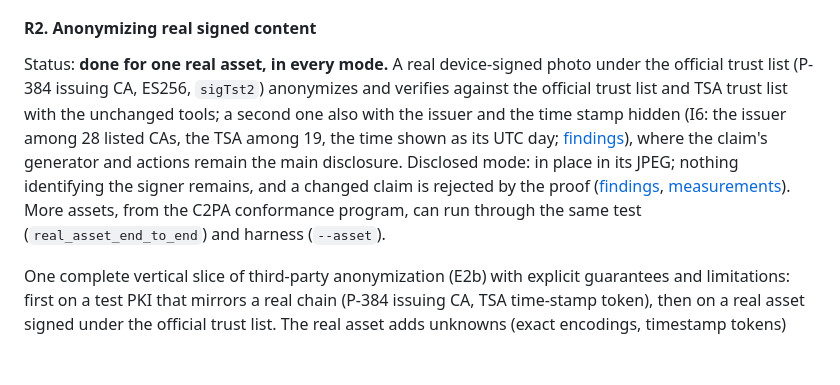
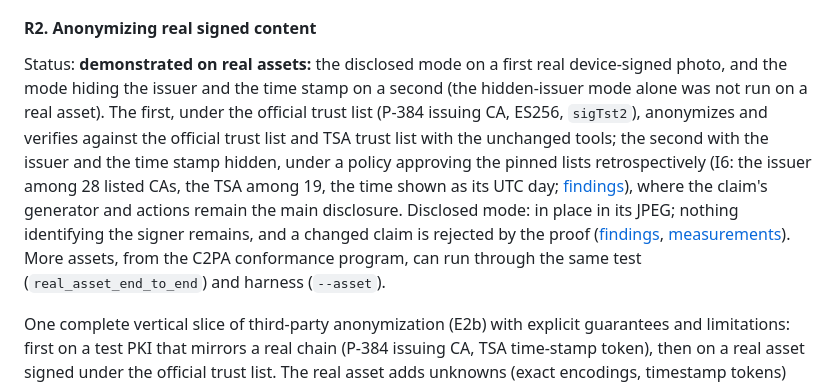
Before and after one commit to christianpaquin/c2pa-signer-privacy, a Markdown page: zk-proofs/README.md, the part around the change. Drawn GitHub-style; blank space fills up the shorter version.

Commit message:
Address PR #42 review: record the policy's intervals; state the modes and samples exactly
Co-Authored-By: Claude Opus 5.5 <noreply@anthropic.com>

```diff
--- a/zk-proofs/README.md
+++ b/zk-proofs/README.md
@@ -621,7 +621,7 @@ Each entry is labelled with the guarantees it establishes and its experimental s
 
 #### R2. Anonymizing real signed content
 
-Status: **done for one real asset, in every mode.** A real device-signed photo under the official trust list (P-384 issuing CA, ES256, `sigTst2`) anonymizes and verifies against the official trust list and TSA trust list with the unchanged tools; a second one also with the issuer and the time stamp hidden (I6: the issuer among 28 listed CAs, the TSA among 19, the time shown as its UTC day; [findings](DEPLOYMENT-FINDINGS.md#with-the-issuer-and-the-time-stamp-hidden-i6)), where the claim's generator and actions remain the main disclosure. Disclosed mode: in place in its JPEG; nothing identifying the signer remains, and a changed claim is rejected by the proof ([findings](DEPLOYMENT-FINDINGS.md#r2-anonymizing-a-real-asset), [measurements](FEASIBILITY.md#r2-a-real-device-photo)). More assets, from the C2PA conformance program, can run through the same test (`real_asset_end_to_end`) and harness (`--asset`).
+Status: **demonstrated on real assets:** the disclosed mode on a first real device-signed photo, and the mode hiding the issuer and the time stamp on a second (the hidden-issuer mode alone was not run on a real asset). The first, under the official trust list (P-384 issuing CA, ES256, `sigTst2`), anonymizes and verifies against the official trust list and TSA trust list with the unchanged tools; the second with the issuer and the time stamp hidden, under a policy approving the pinned lists retrospectively (I6: the issuer among 28 listed CAs, the TSA among 19, the time shown as its UTC day; [findings](DEPLOYMENT-FINDINGS.md#with-the-issuer-and-the-time-stamp-hidden-i6)), where the claim's generator and actions remain the main disclosure. Disclosed mode: in place in its JPEG; nothing identifying the signer remains, and a changed claim is rejected by the proof ([findings](DEPLOYMENT-FINDINGS.md#r2-anonymizing-a-real-asset), [measurements](FEASIBILITY.md#r2-a-real-device-photo)). More assets, from the C2PA conformance program, can run through the same test (`real_asset_end_to_end`) and harness (`--asset`).
 
 One complete vertical slice of third-party anonymization (E2b) with explicit guarantees and limitations: first on a test PKI that mirrors a real chain (P-384 issuing CA, TSA time-stamp token), then on a real asset signed under the official trust list. The real asset adds unknowns (exact encodings, timestamp tokens) that are easier to isolate once the pipeline works on the mirror. Requires E1's P-384/SHA-384 results and E2a's time policy. A result that claims historical validity (the certificate was valid when the content was signed) must already enforce the minimum time policy, validate the time evidence against the C2PA TSA trust list, and check its binding to the original signature; a result that does not perform these checks must explicitly decline to claim historical validity.
 
```
Also changed, not shown: zk-proofs/DEPLOYMENT-FINDINGS.md (+1 -0 lines), zk-proofs/HISTORY.md (+1 -1 lines).
